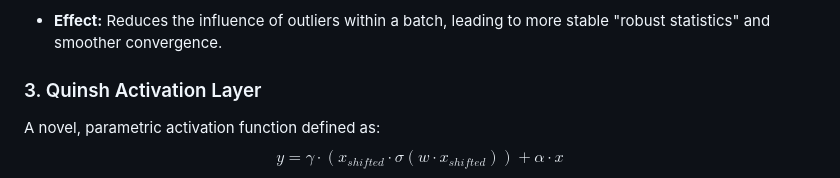
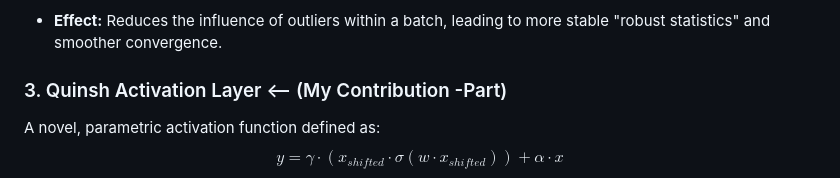
Before and after one commit to WAYTECHG/Res_UCN-Resnet-Unified-Convolution-Network, a Markdown page: README.md, the part around the change. Rendered like a GitHub page.

```diff
--- a/README.md
+++ b/README.md
@@ -19,7 +19,7 @@ The model stops only when it is both stuck (loss plateau) and confident ($h > th
 A robust alternative to standard Batch Normalization. It uses a **Gaussian Kernel** to assign weights to pixels during mean and variance calculation.
 * **Effect:** Reduces the influence of outliers within a batch, leading to more stable "robust statistics" and smoother convergence.
 
-### 3. Quinsh Activation Layer
+### 3. Quinsh Activation Layer <-- (My Contribution -Part)
 A novel, parametric activation function defined as:
 $$y = \gamma \cdot (x_{shifted} \cdot \sigma(w \cdot x_{shifted})) + \alpha \cdot x$$
 * **Features:** Learnable shifting ($\delta$), gating ($w$), and a residual linear path ($\alpha$).
```
